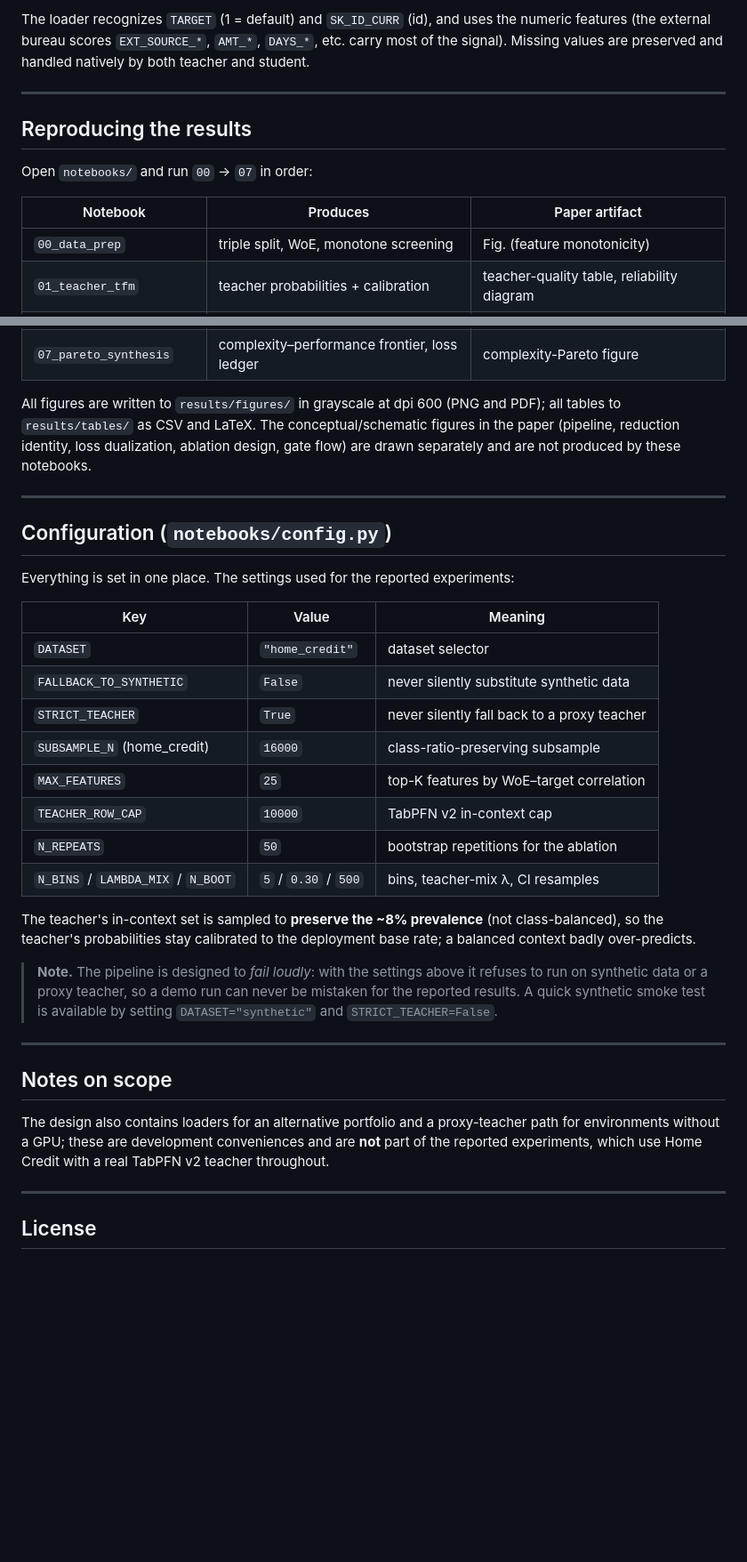
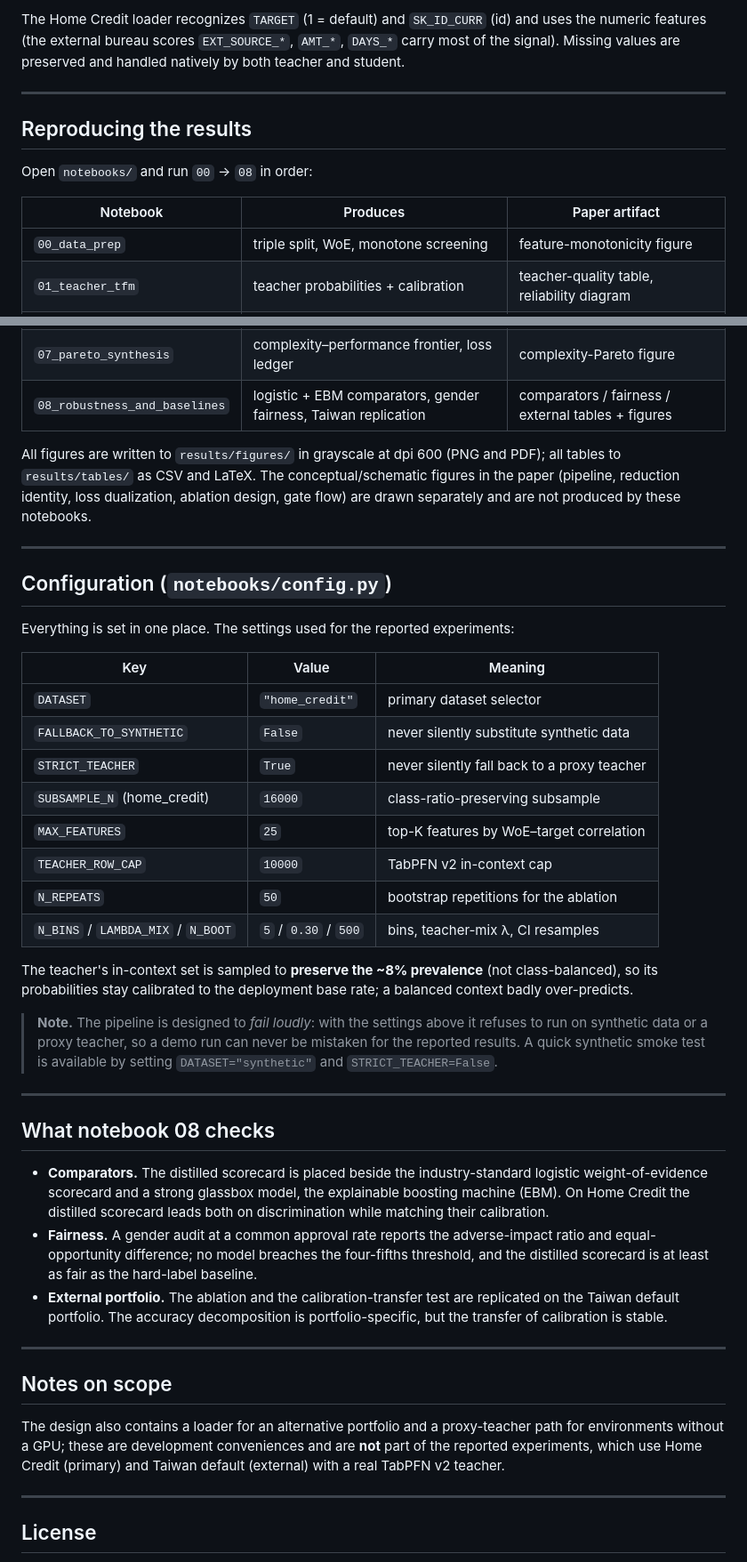
Before and after one commit to miyang0628/scorecard-distillation, a Markdown page: README.md, 2 parts joined by grey strips. Shown at 89% size. Drawn GitHub-style; blank space fills up the shorter version.

```diff
--- a/README.md
+++ b/README.md
@@ -94,18 +102,18 @@ data/raw/application_train.csv
 
-The loader recognizes `TARGET` (1 = default) and `SK_ID_CURR` (id), and uses the
-numeric features (the external bureau scores `EXT_SOURCE_*`, `AMT_*`, `DAYS_*`,
-etc. carry most of the signal). Missing values are preserved and handled natively
-by both teacher and student.
+The Home Credit loader recognizes `TARGET` (1 = default) and `SK_ID_CURR` (id) and
+uses the numeric features (the external bureau scores `EXT_SOURCE_*`, `AMT_*`,
+`DAYS_*` carry most of the signal). Missing values are preserved and handled
+natively by both teacher and student.
 
 ---
 
 ## Reproducing the results
 
-Open `notebooks/` and run `00` → `07` in order:
+Open `notebooks/` and run `00` → `08` in order:
 
 | Notebook | Produces | Paper artifact |
 | --- | --- | --- |
-| `00_data_prep` | triple split, WoE, monotone screening | Fig. (feature monotonicity) |
+| `00_data_prep` | triple split, WoE, monotone screening | feature-monotonicity figure |
 | `01_teacher_tfm` | teacher probabilities + calibration | teacher-quality table, reliability diagram |
 | `02_lossless_reduction` | exact reduction check, per-feature step functions | lossless-verification table, step-function figure |
 | `03_distillation_engine` | 2×2 ablation, gap recovery, DeLong | ablation table + figure |
@@ -113,6 +121,7 @@ Open `notebooks/` and run `00` → `07` in order:
 | `05_decision_simulation` | approval-rate policy space | approved-default-rate + migration figures |
 | `06_calibration_gates` | gates α / β / γ | gates table + gate-β reliability figure |
 | `07_pareto_synthesis` | complexity–performance frontier, loss ledger | complexity-Pareto figure |
+| `08_robustness_and_baselines` | logistic + EBM comparators, gender fairness, Taiwan replication | comparators / fairness / external tables + figures |
 
 All figures are written to `results/figures/` in grayscale at dpi 600 (PNG and
 PDF); all tables to `results/tables/` as CSV and LaTeX. The conceptual/schematic
@@ -127,7 +136,7 @@ Everything is set in one place. The settings used for the reported experiments:
 
 | Key | Value | Meaning |
 | --- | --- | --- |
-| `DATASET` | `"home_credit"` | dataset selector |
+| `DATASET` | `"home_credit"` | primary dataset selector |
 | `FALLBACK_TO_SYNTHETIC` | `False` | never silently substitute synthetic data |
 | `STRICT_TEACHER` | `True` | never silently fall back to a proxy teacher |
 | `SUBSAMPLE_N` (home_credit) | `16000` | class-ratio-preserving subsample |
@@ -137,8 +146,8 @@ Everything is set in one place. The settings used for the reported experiments:
 | `N_BINS` / `LAMBDA_MIX` / `N_BOOT` | `5` / `0.30` / `500` | bins, teacher-mix λ, CI resamples |
 
 The teacher's in-context set is sampled to **preserve the ~8% prevalence** (not
-class-balanced), so the teacher's probabilities stay calibrated to the deployment
-base rate; a balanced context badly over-predicts.
+class-balanced), so its probabilities stay calibrated to the deployment base rate;
+a balanced context badly over-predicts.
 
 > **Note.** The pipeline is designed to *fail loudly*: with the settings above it
 > refuses to run on synthetic data or a proxy teacher, so a demo run can never be
@@ -147,12 +156,28 @@ base rate; a balanced context badly over-predicts.
 
 ---
 
+## What notebook 08 checks
+
+- **Comparators.** The distilled scorecard is placed beside the industry-standard
+  logistic weight-of-evidence scorecard and a strong glassbox model, the
+  explainable boosting machine (EBM). On Home Credit the distilled scorecard leads
+  both on discrimination while matching their calibration.
+- **Fairness.** A gender audit at a common approval rate reports the adverse-impact
+  ratio and equal-opportunity difference; no model breaches the four-fifths
+  threshold, and the distilled scorecard is at least as fair as the hard-label
+  baseline.
+- **External portfolio.** The ablation and the calibration-transfer test are
+  replicated on the Taiwan default portfolio. The accuracy decomposition is
+  portfolio-specific, but the transfer of calibration is stable.
+
+---
+
 ## Notes on scope
 
-The design also contains loaders for an alternative portfolio and a
+The design also contains a loader for an alternative portfolio and a
 proxy-teacher path for environments without a GPU; these are development
 conveniences and are **not** part of the reported experiments, which use Home
-Credit with a real TabPFN v2 teacher throughout.
+Credit (primary) and Taiwan default (external) with a real TabPFN v2 teacher.
 
 ---
 
```
Also changed, not shown: other parts of README.md (+29 -21 lines).
